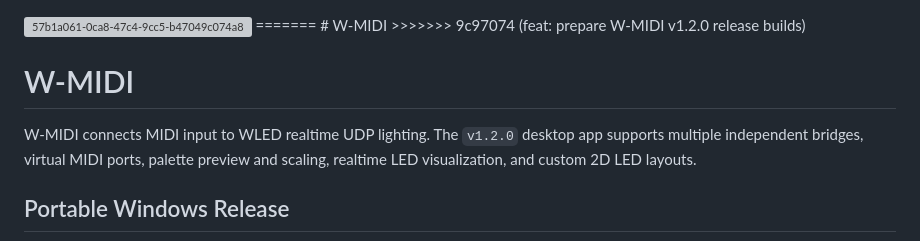
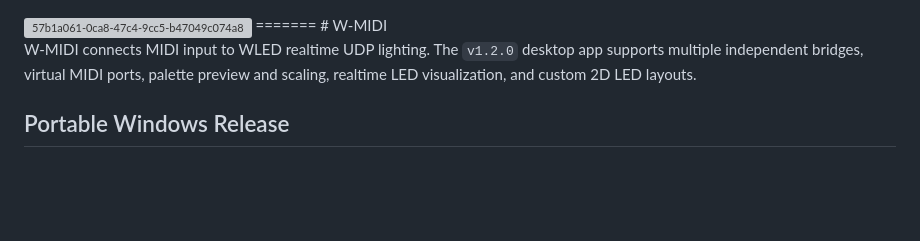
Before and after one commit to icecherryhd-sys/W-MIDI, a Markdown page: README.md, the part around the change. Rendered like a GitHub page; blank space fills up the shorter version; grey boxes are pictures that could not be loaded.

Commit message:
Aktualisieren von README.md

```diff
--- a/README.md
+++ b/README.md
@@ -1,9 +1,5 @@
 <img width="2172" height="724" alt="57b1a061-0ca8-47c4-9cc5-b47049c074a8" src="https://github.com/user-attachments/assets/6b07035a-1ff7-42a7-90f0-e402aaf6f6ae" />
 =======
-# W-MIDI
->>>>>>> 9c97074 (feat: prepare W-MIDI v1.2.0 release builds)
-
-
 # W-MIDI
 
 W-MIDI connects MIDI input to WLED realtime UDP lighting. The `v1.2.0`
```
